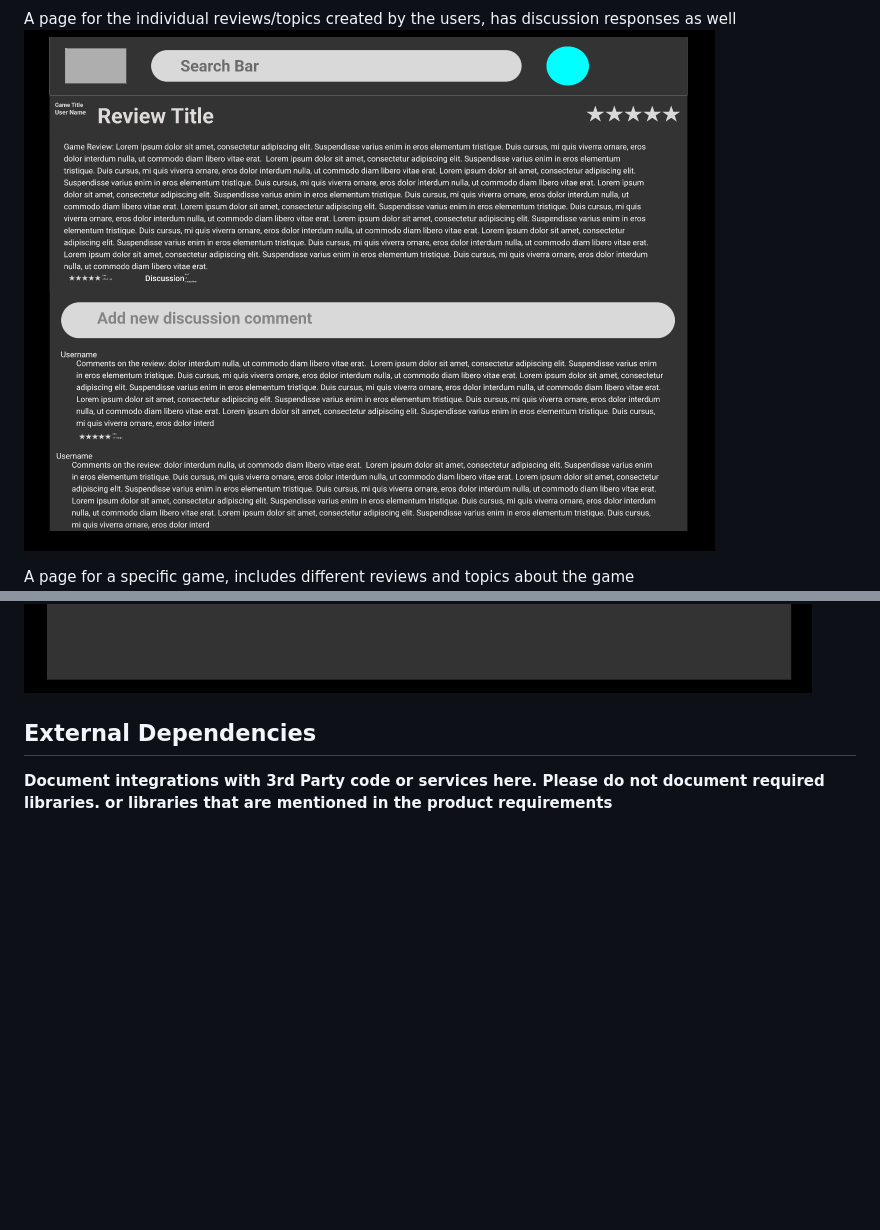
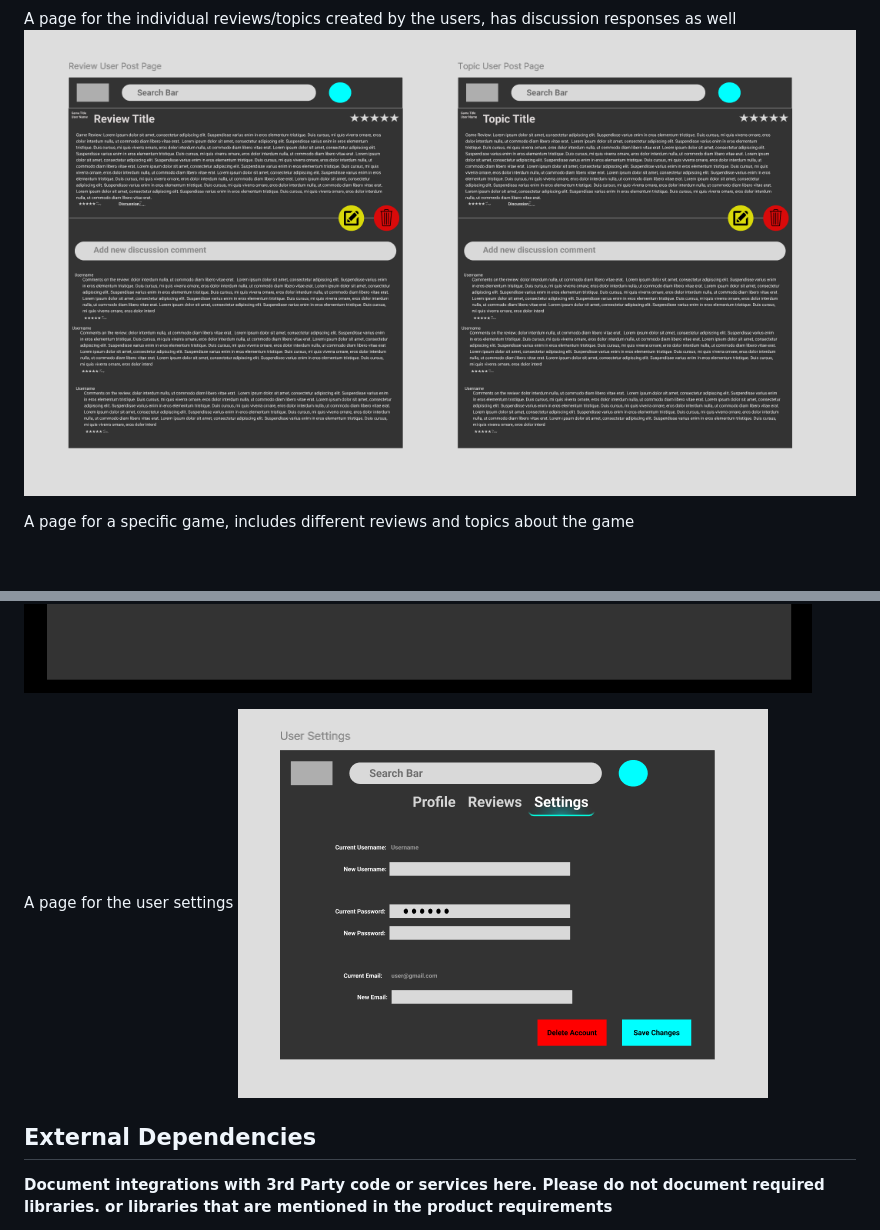
Before and after one commit to Ehtiram-Shukurov/game-review, a Markdown page: README.md, 2 parts joined by grey strips. Drawn GitHub-style; pictures changed too: mockups/reviewandtopic.png (added), mockups/settings.png (added); blank space fills up the shorter version.

Commit message:
Fix readme issues

```diff
--- a/README.md
+++ b/README.md
@@ -57,7 +57,7 @@ A login page for users to login or create an account if needed
 
 A page for the individual reviews/topics created by the users, has
 discussion responses as well
-![Review Page](./mockups/reviewPage.png?raw=true)
+![Review Page](./mockups/reviewandtopic.png?raw=true)
 
 A page for a specific game, includes different reviews and topics about the
 game
@@ -65,6 +65,9 @@ game
 
 A page for the user profile
 ![User Profile](./mockups/userProfile.png?raw=true)
+
+A page for the user settings
+![User Settings](./mockups/settings.png?raw=true)
 
 
 
```
